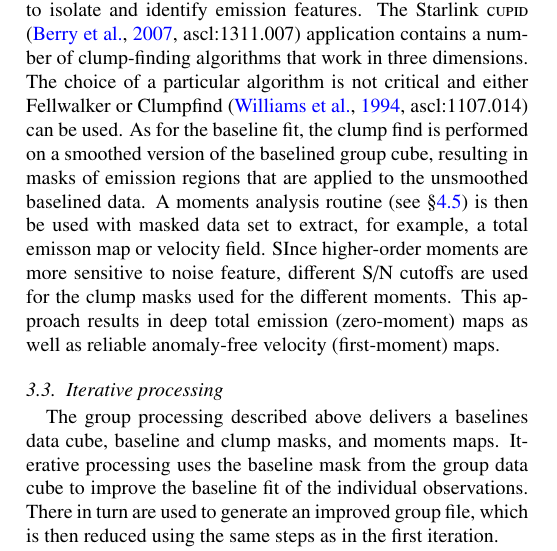
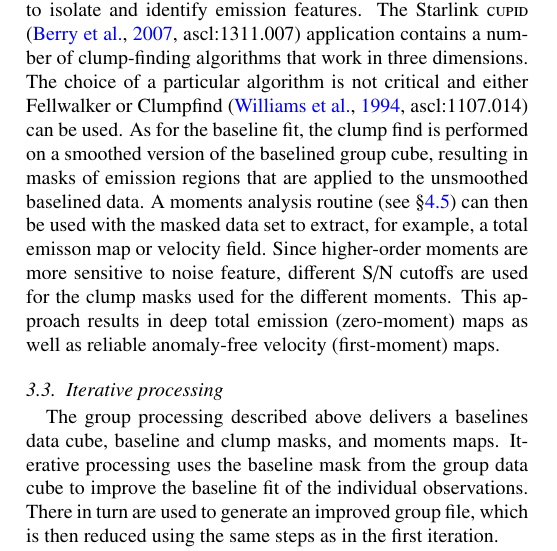
Before and after one commit to timj/acsisdr-paper, a LaTeX paper (acsisdr.tex): part of one column of page 4 of 12, cut so that both start at the same text. Compiled offline with pdfLaTeX.

Commit message:
minor clean ups of 3.2

```diff
--- a/acsisdr.tex
+++ b/acsisdr.tex
@@ -523,8 +523,8 @@ Clumpfind \citep[][ascl:1107.014]{1994ApJ...428..693W} can be used.
 As for the baseline fit, the clump find is performed on  a smoothed version
 of the baselined group cube, resulting in masks of emission regions that
 are applied to the unsmoothed baselined data. A moments analysis routine
-(see \S \ref{sec:moment}) is then be used with masked data set to
-extract, for example, a total emisson map or velocity field. SInce higher-order moments are
+(see \S \ref{sec:moment}) can then be used with the masked data set to
+extract, for example, a total emisson map or velocity field. Since higher-order moments are
 more sensitive to noise feature, different S/N cutoffs are used for the
 clump masks used for the different moments. This approach results in deep
 total emission (zero-moment) maps as well as reliable anomaly-free
```
